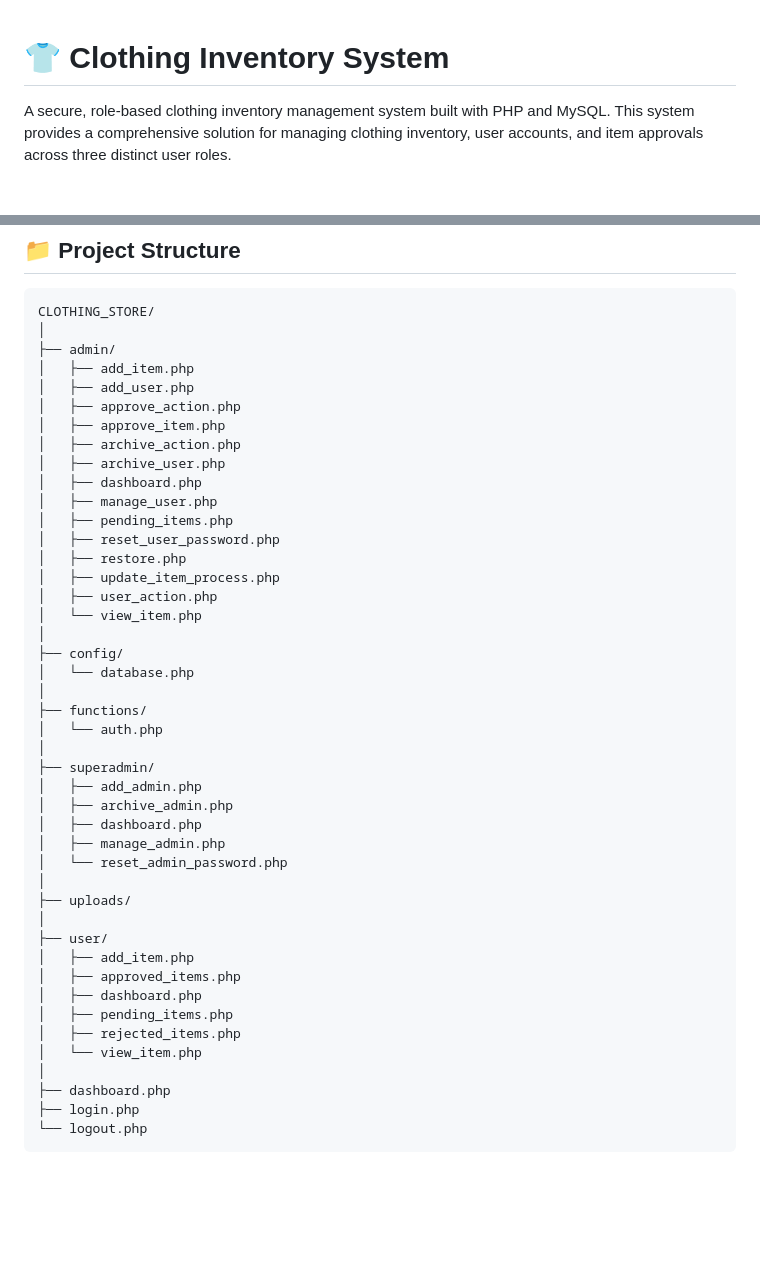
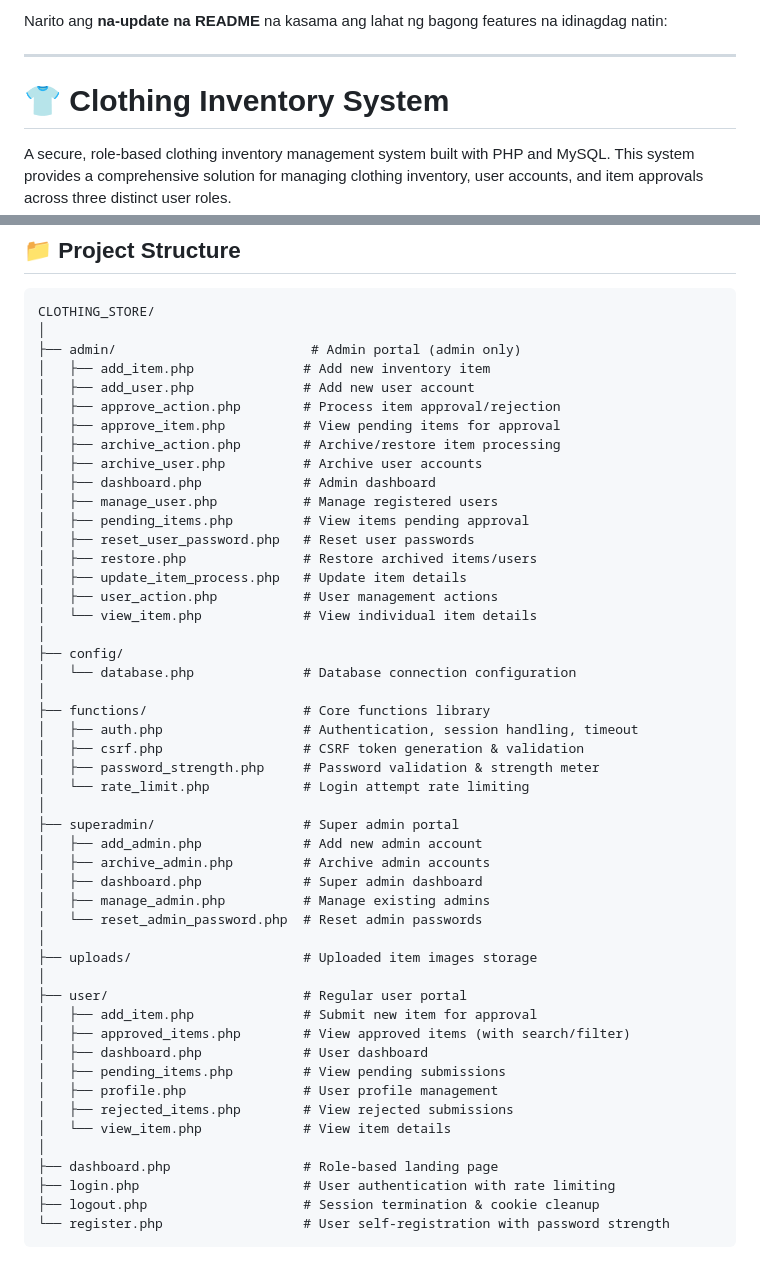
Before and after one commit to mangdicto/final-requirement-ws03-ws05, a Markdown page: README.md, 2 parts joined by grey strips. Rendered like a GitHub page; blank space fills up the shorter version.

````diff
--- a/README.md
+++ b/README.md
@@ -1,3 +1,7 @@
+Narito ang **na-update na README** na kasama ang lahat ng bagong features na idinagdag natin:
+
+---
+
 # 👕 Clothing Inventory System
 
 A secure, role-based clothing inventory management system built with PHP and MySQL. This system provides a comprehensive solution for managing clothing inventory, user accounts, and item approvals across three distinct user roles.
@@ -50,46 +73,51 @@ A secure, role-based clothing inventory management system built with PHP and MyS
 ```
 CLOTHING_STORE/
 │
-├── admin/
-│   ├── add_item.php
-│   ├── add_user.php
-│   ├── approve_action.php
-│   ├── approve_item.php
-│   ├── archive_action.php
-│   ├── archive_user.php
-│   ├── dashboard.php
-│   ├── manage_user.php
-│   ├── pending_items.php
-│   ├── reset_user_password.php
-│   ├── restore.php
-│   ├── update_item_process.php
-│   ├── user_action.php
-│   └── view_item.php
+├── admin/                         # Admin portal (admin only)
+│   ├── add_item.php              # Add new inventory item
+│   ├── add_user.php              # Add new user account
+│   ├── approve_action.php        # Process item approval/rejection
+│   ├── approve_item.php          # View pending items for approval
+│   ├── archive_action.php        # Archive/restore item processing
+│   ├── archive_user.php          # Archive user accounts
+│   ├── dashboard.php             # Admin dashboard
+│   ├── manage_user.php           # Manage registered users
+│   ├── pending_items.php         # View items pending approval
+│   ├── reset_user_password.php   # Reset user passwords
+│   ├── restore.php               # Restore archived items/users
+│   ├── update_item_process.php   # Update item details
+│   ├── user_action.php           # User management actions
+│   └── view_item.php             # View individual item details
 │
 ├── config/
-│   └── database.php
+│   └── database.php              # Database connection configuration
 │
-├── functions/
-│   └── auth.php
+├── functions/                    # Core functions library
+│   ├── auth.php                  # Authentication, session handling, timeout
+│   ├── csrf.php                  # CSRF token generation & validation
+│   ├── password_strength.php     # Password validation & strength meter
+│   └── rate_limit.php            # Login attempt rate limiting
 │
-├── superadmin/
-│   ├── add_admin.php
-│   ├── archive_admin.php
-│   ├── dashboard.php
-│   ├── manage_admin.php
-│   └── reset_admin_password.php
+├── superadmin/                   # Super admin portal
+│   ├── add_admin.php             # Add new admin account
+│   ├── archive_admin.php         # Archive admin accounts
+│   ├── dashboard.php             # Super admin dashboard
+│   ├── manage_admin.php          # Manage existing admins
+│   └── reset_admin_password.php  # Reset admin passwords
 │
-├── uploads/
+├── uploads/                      # Uploaded item images storage
 │
-├── user/
-│   ├── add_item.php
-│   ├── approved_items.php
-│   ├── dashboard.php
-│   ├── pending_items.php
-│   ├── rejected_items.php
-│   └── view_item.php
+├── user/                         # Regular user portal
+│   ├── add_item.php              # Submit new item for approval
+│   ├── approved_items.php        # View approved items (with search/filter)
+│   ├── dashboard.php             # User dashboard
+│   ├── pending_items.php         # View pending submissions
+│   ├── profile.php               # User profile management
+│   ├── rejected_items.php        # View rejected submissions
+│   └── view_item.php             # View item details
 │
-├── dashboard.php
-├── login.php
-└── logout.php
+├── dashboard.php                 # Role-based landing page
+├── login.php                     # User authentication with rate limiting
+├── logout.php                    # Session termination & cookie cleanup
+└── register.php                  # User self-registration with password strength
 ```
````
Also changed, not shown: other parts of README.md (+24 -5 lines).
